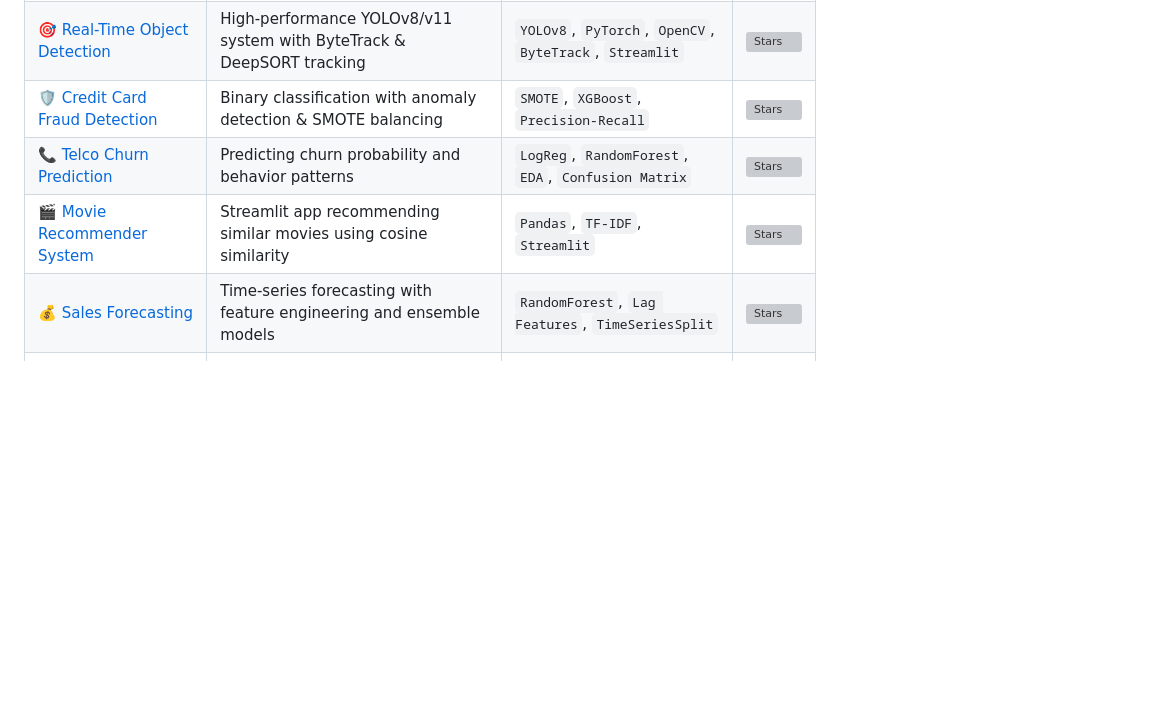
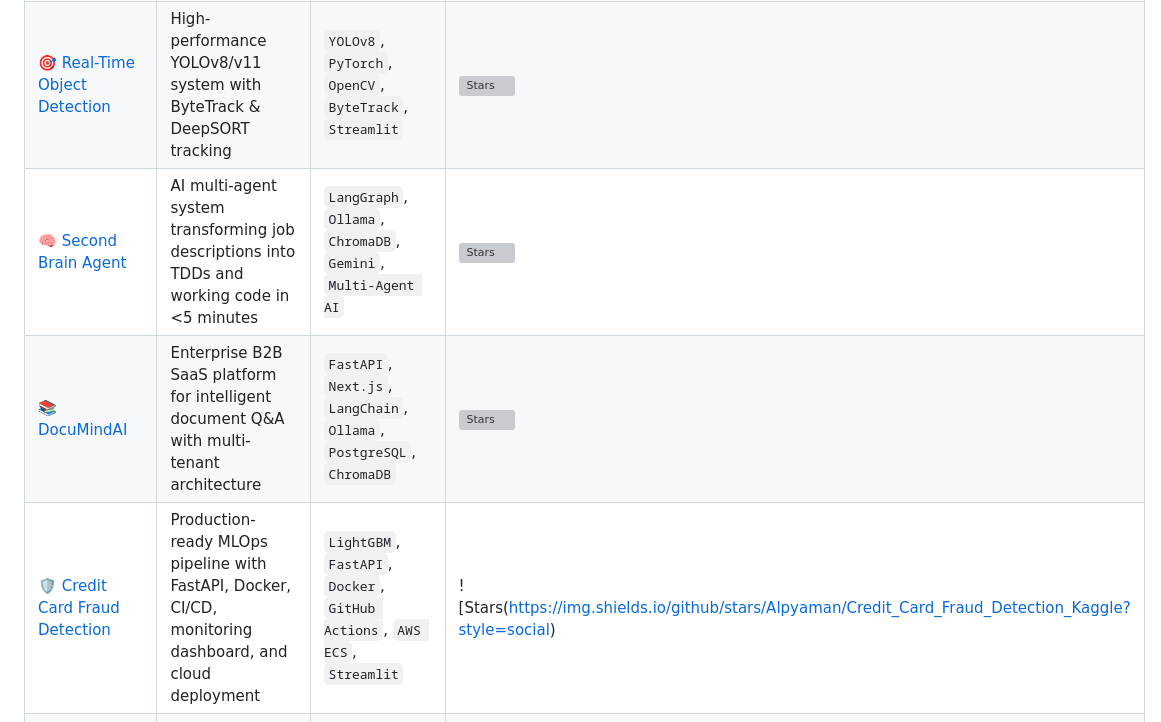
Before and after one commit to Alpyaman/Alpyaman, a Markdown page: README.md, the part around the change. Rendered like a GitHub page; blank space fills up the shorter version; grey boxes are pictures that could not be loaded.

```diff
--- a/README.md
+++ b/README.md
@@ -143,10 +143,9 @@ me.say_hi()
 |--------|-------------|-------|-------|
 | 🤖 [RAG Document Assistant](https://github.com/Alpyaman/RAG-Document-Assistant) | Retrieval-Augmented Generation system for intelligent document assistance | `LangChain`, `OpenAI`, `ChromaDB`, `FAISS`, `Streamlit` | ![Stars](https://img.shields.io/github/stars/Alpyaman/RAG_Document_QA?style=social) |
 | 🎯 [Real-Time Object Detection](https://github.com/Alpyaman/Real_Time_Object_Detection) | High-performance YOLOv8/v11 system with ByteTrack & DeepSORT tracking | `YOLOv8`, `PyTorch`, `OpenCV`, `ByteTrack`, `Streamlit` | ![Stars](https://img.shields.io/github/stars/Alpyaman/Real_Time_Object_Detection?style=social) |
-| 🛡️ [Credit Card Fraud Detection](https://github.com/Alpyaman/Credit-Card-Fraud-Detection-Kaggle) | Binary classification with anomaly detection & SMOTE balancing | `SMOTE`, `XGBoost`, `Precision-Recall` | ![Stars](https://img.shields.io/github/stars/Alpyaman/Credit_Card_Fraud_Detection_Kaggle?style=social) |
-| 📞 [Telco Churn Prediction](https://github.com/Alpyaman/telco_churn_project) | Predicting churn probability and behavior patterns | `LogReg`, `RandomForest`, `EDA`, `Confusion Matrix` | ![Stars](https://img.shields.io/github/stars/Alpyaman/Telco_Churn_Prediction?style=social) |
-| 🎬 [Movie Recommender System](https://github.com/Alpyaman/Content_Based_Movie_Recommender) | Streamlit app recommending similar movies using cosine similarity | `Pandas`, `TF-IDF`, `Streamlit` | ![Stars](https://img.shields.io/github/stars/Alpyaman/Content_Based_Movie_Recommender?style=social) |
-| 💰 [Sales Forecasting](https://github.com/Alpyaman/Sales_Forecasting_Project) | Time-series forecasting with feature engineering and ensemble models | `RandomForest`, `Lag Features`, `TimeSeriesSplit` | ![Stars](https://img.shields.io/github/stars/Alpyaman/Sales_Forecasting_Project?style=social) |
+| 🧠 [Second Brain Agent](https://github.com/Alpyaman/Second-Brain-Agent) | AI multi-agent system transforming job descriptions into TDDs and working code in <5 minutes | `LangGraph`, `Ollama`, `ChromaDB`, `Gemini`, `Multi-Agent AI` | ![Stars](https://img.shields.io/github/stars/Alpyaman/Second-Brain-Agent?style=social) |
+| 📚 [DocuMindAI](https://github.com/Alpyaman/DocuMindAI) | Enterprise B2B SaaS platform for intelligent document Q&A with multi-tenant architecture | `FastAPI`, `Next.js`, `LangChain`, `Ollama`, `PostgreSQL`, `ChromaDB` | ![Stars](https://img.shields.io/github/stars/Alpyaman/DocuMindAI?style=social) |
+| 🛡️ [Credit Card Fraud Detection](https://github.com/Alpyaman/Credit-Card-Fraud-Detection-Kaggle) | Production-ready MLOps pipeline with FastAPI, Docker, CI/CD, monitoring dashboard, and cloud deployment | `LightGBM`, `FastAPI`, `Docker`, `GitHub Actions`, `AWS ECS`, `Streamlit` | ![Stars(https://img.shields.io/github/stars/Alpyaman/Credit_Card_Fraud_Detection_Kaggle?style=social) |
 | 🧮 [Customer Segmentation (RFM)](https://github.com/Alpyaman/Customer_Segmentation) | Cluster analysis for targeted marketing using RFM and KMeans/DBSCAN | `RFM`, `KMeans`, `DBSCAN`, `Plotly`, `Streamlit` | ![Stars](https://img.shields.io/github/stars/Alpyaman/Customer_Segmentation_RFM?style=social) |
 | 📉 [Stock Trend Prediction](https://github.com/Alpyaman/Stock_Trend_Prediction) | Predicting buy/sell signals with XGBoost, RF and voting ensembles | `XGBoost`, `RandomForest`, `TimeSeriesCV` | ![Stars](https://img.shields.io/github/stars/Alpyaman/Stock_Trend_Prediction?style=social) |
 <p align="center">
```
